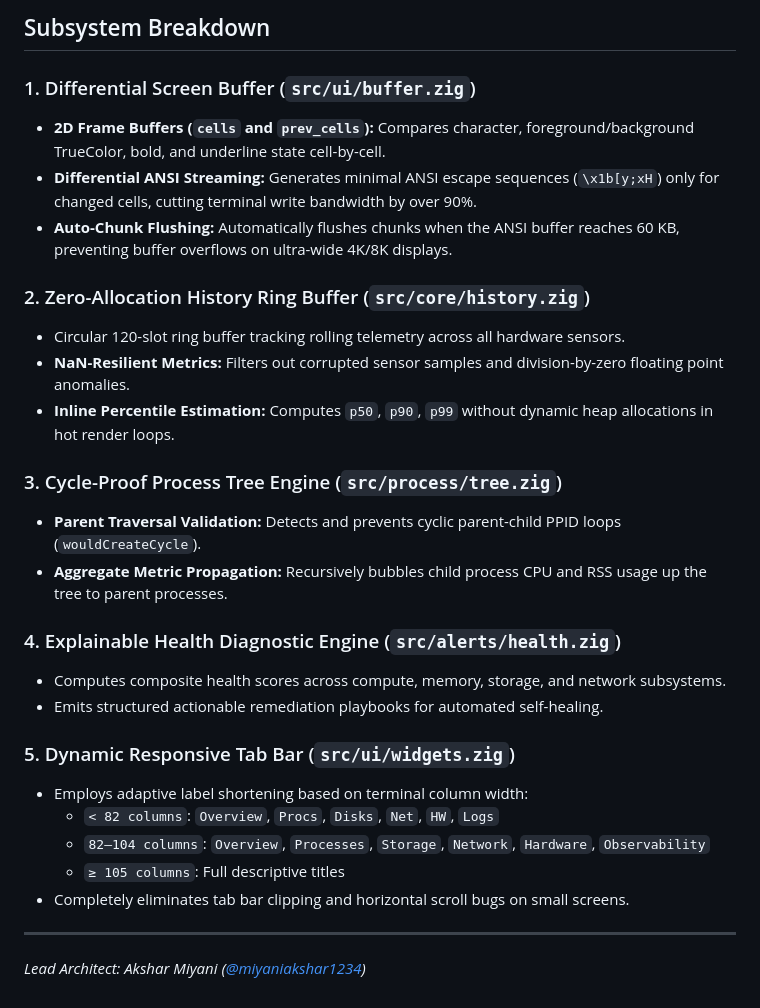
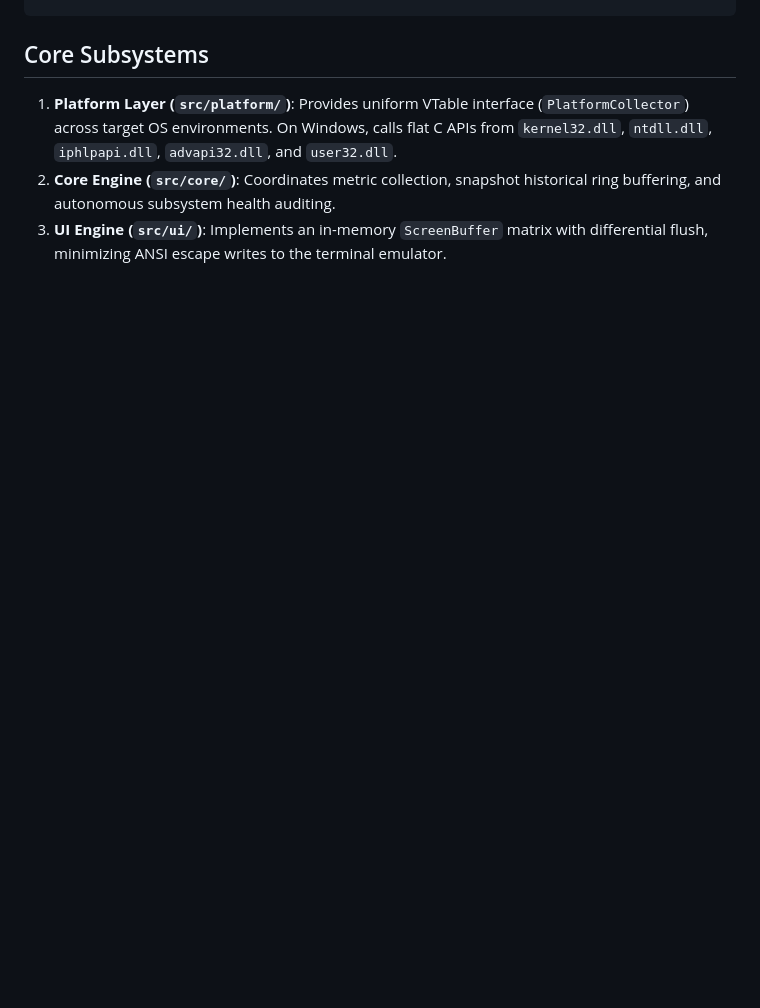
Before and after one commit to miyaniakshar1234/Zyphor, a Markdown page: docs/architecture.md, the part around one of its changes. Drawn GitHub-style; blank space fills up the shorter version.

```diff
--- a/docs/architecture.md
+++ b/docs/architecture.md
@@ -67,30 +33,7 @@ To prevent tab header truncation on narrow or standard terminals (80–120 colum
-## Subsystem Breakdown
-
-### 1. Differential Screen Buffer (`src/ui/buffer.zig`)
-- **2D Frame Buffers (`cells` and `prev_cells`):** Compares character, foreground/background TrueColor, bold, and underline state cell-by-cell.
-- **Differential ANSI Streaming:** Generates minimal ANSI escape sequences (`\x1b[y;xH`) only for changed cells, cutting terminal write bandwidth by over 90%.
-- **Auto-Chunk Flushing:** Automatically flushes chunks when the ANSI buffer reaches 60 KB, preventing buffer overflows on ultra-wide 4K/8K displays.
-
-### 2. Zero-Allocation History Ring Buffer (`src/core/history.zig`)
-- Circular 120-slot ring buffer tracking rolling telemetry across all hardware sensors.
-- **NaN-Resilient Metrics:** Filters out corrupted sensor samples and division-by-zero floating point anomalies.
-- **Inline Percentile Estimation:** Computes `p50`, `p90`, `p99` without dynamic heap allocations in hot render loops.
-
-### 3. Cycle-Proof Process Tree Engine (`src/process/tree.zig`)
-- **Parent Traversal Validation:** Detects and prevents cyclic parent-child PPID loops (`wouldCreateCycle`).
-- **Aggregate Metric Propagation:** Recursively bubbles child process CPU and RSS usage up the tree to parent processes.
-
-### 4. Explainable Health Diagnostic Engine (`src/alerts/health.zig`)
-- Computes composite health scores across compute, memory, storage, and network subsystems.
-- Emits structured actionable remediation playbooks for automated self-healing.
-
-### 5. Dynamic Responsive Tab Bar (`src/ui/widgets.zig`)
-- Employs adaptive label shortening based on terminal column width:
-  - `< 82 columns`: `Overview`, `Procs`, `Disks`, `Net`, `HW`, `Logs`
-  - `82–104 columns`: `Overview`, `Processes`, `Storage`, `Network`, `Hardware`, `Observability`
-  - `≥ 105 columns`: Full descriptive titles
-- Completely eliminates tab bar clipping and horizontal scroll bugs on small screens.
-
----
-
-*Lead Architect: Akshar Miyani ([@miyaniakshar1234](https://github.com/miyaniakshar1234))*
+## Core Subsystems
+1. **Platform Layer (`src/platform/`)**:
+   Provides uniform VTable interface (`PlatformCollector`) across target OS environments. On Windows, calls flat C APIs from `kernel32.dll`, `ntdll.dll`, `iphlpapi.dll`, `advapi32.dll`, and `user32.dll`.
+2. **Core Engine (`src/core/`)**:
+   Coordinates metric collection, snapshot historical ring buffering, and autonomous subsystem health auditing.
+3. **UI Engine (`src/ui/`)**:
+   Implements an in-memory `ScreenBuffer` matrix with differential flush, minimizing ANSI escape writes to the terminal emulator.
```
Also changed, not shown: other parts of docs/architecture.md (+19 -53 lines).
